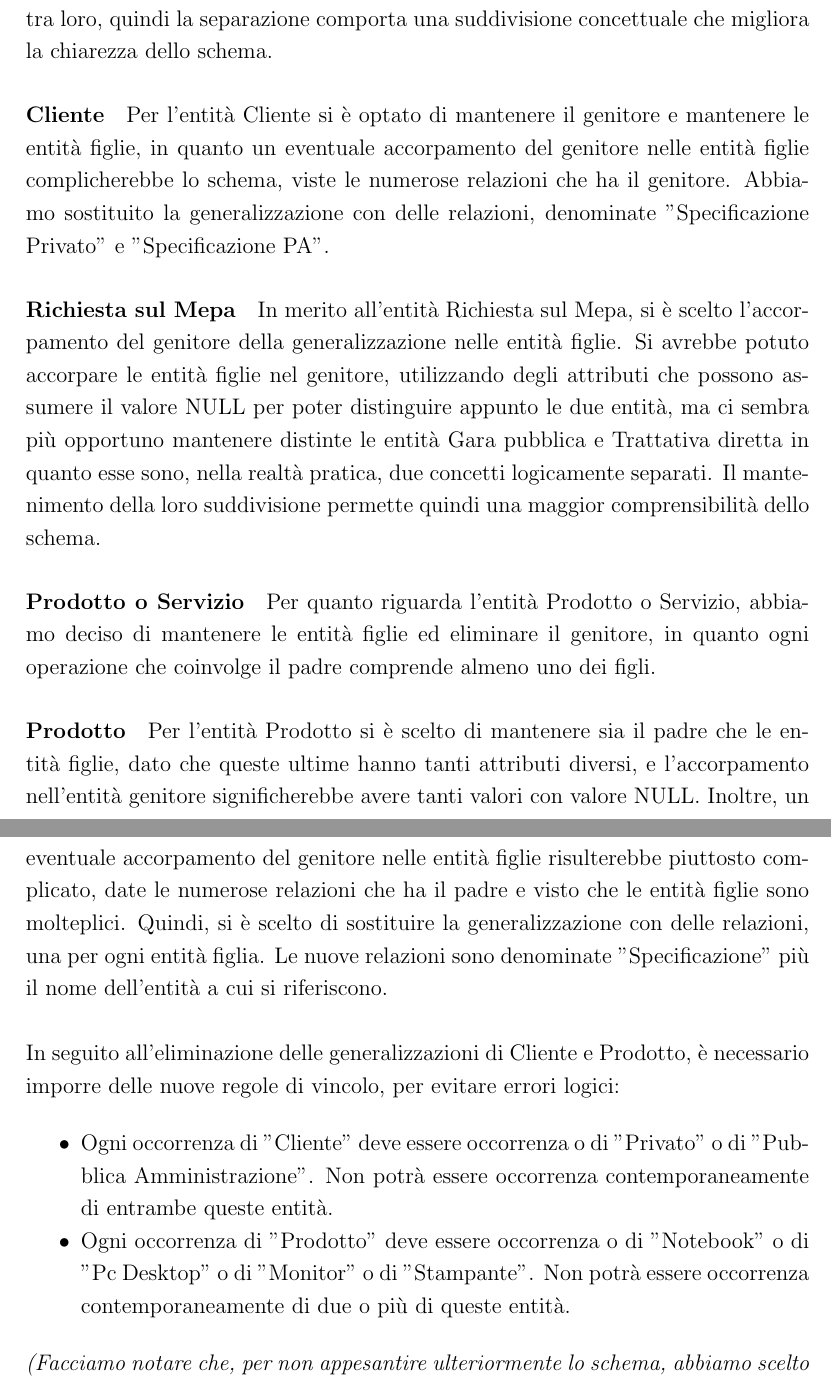
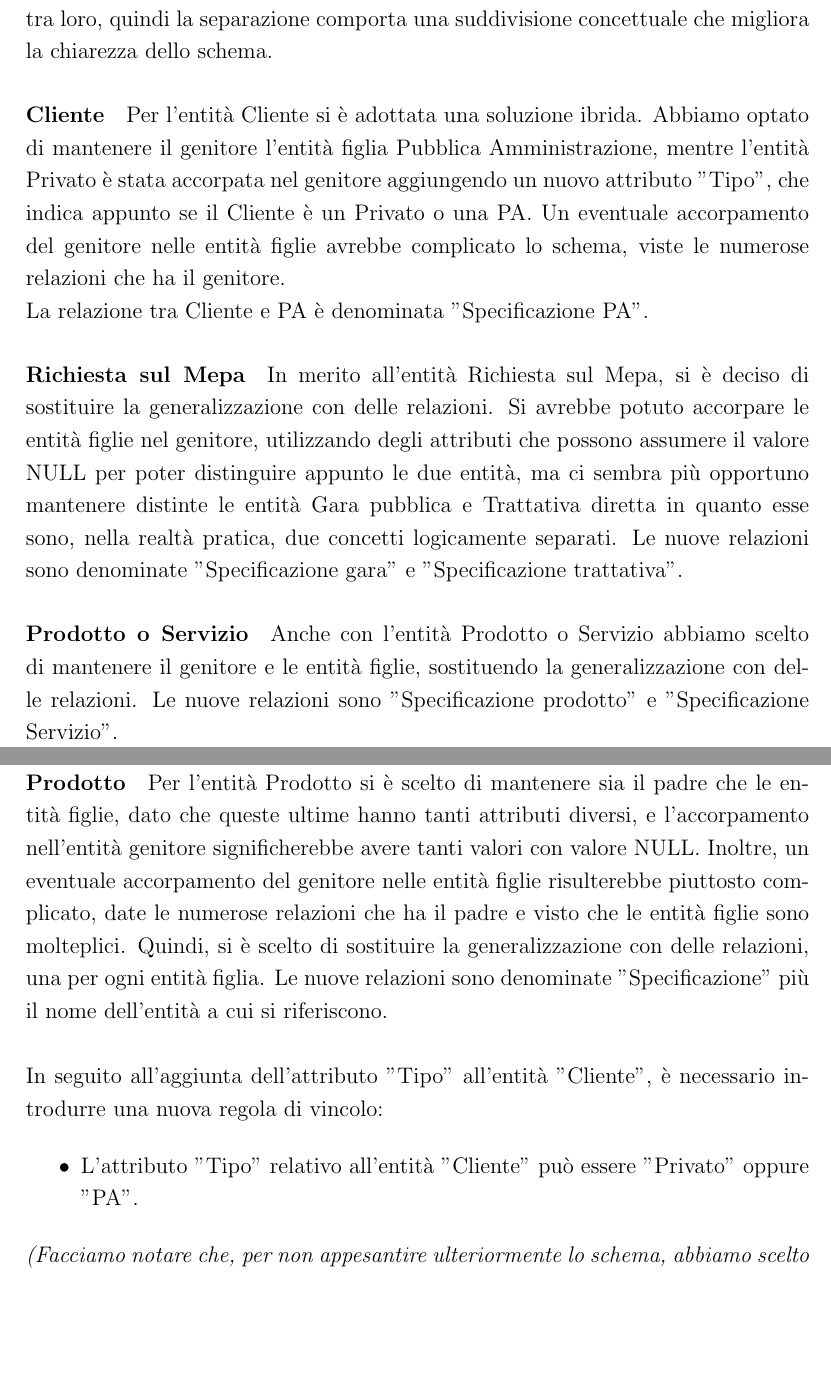
Before and after one commit to xn3cr0nx/DatabaseProject, a LaTeX document (Progetto-Basi-di-Dati-TEMPLATE.tex, which reads Sezioni/ristrutturazione.tex): two parts of pages 45 and 46 of 52, joined at a grey line, cut so that both start at the same text, the shorter picture padded with empty space. Compiled offline with pdfLaTeX.

Commit message:
Aggiorna sezione sulle generalizzazioni in base ai consigli della revisione

```diff
--- a/Sezioni/ristrutturazione.tex
+++ b/Sezioni/ristrutturazione.tex
@@ -215,20 +215,22 @@ Abbiamo deciso di procedere nel seguente modo:
 \paragraph{PA, Azienda o Persona}
 Per quanto riguarda l'entità PA, Azienda o Persona, abbiamo scelto di accorpare il genitore della generalizzazione nelle entità figlie. Questo perchè i clienti e i fornitori hanno rapporti con l'azienda piuttosto diversi tra loro, quindi la separazione comporta una suddivisione concettuale che migliora la chiarezza dello schema.
 \paragraph{Cliente}
-Per l'entità Cliente si è optato di mantenere il genitore e mantenere le entità figlie, in quanto un eventuale accorpamento del genitore nelle entità figlie complicherebbe lo schema, viste le numerose relazioni che ha il genitore. Abbiamo sostituito la generalizzazione con delle relazioni, denominate "Specificazione Privato" e "Specificazione PA".
+Per l'entità Cliente si è adottata una soluzione ibrida. Abbiamo optato di mantenere il genitore l'entità figlia Pubblica Amministrazione, mentre l'entità Privato è stata accorpata nel genitore aggiungendo un nuovo attributo "Tipo", che indica appunto se il Cliente è un Privato o una PA. Un eventuale accorpamento del genitore nelle entità figlie avrebbe complicato lo schema, viste le numerose relazioni che ha il genitore.
+\newline
+La relazione tra Cliente e PA è denominata "Specificazione PA".
 \paragraph{Richiesta sul Mepa}
-In merito all'entità Richiesta sul Mepa, si è scelto l'accorpamento del genitore della generalizzazione nelle entità figlie. Si avrebbe potuto accorpare le entità figlie nel genitore, utilizzando degli attributi che possono assumere il valore NULL per poter distinguire appunto le due entità, ma ci sembra più opportuno mantenere distinte le entità Gara pubblica e Trattativa diretta in quanto esse sono, nella realtà pratica, due concetti logicamente separati. Il mantenimento della loro suddivisione permette quindi una maggior comprensibilità dello schema.
+In merito all'entità Richiesta sul Mepa, si è deciso di sostituire la generalizzazione con delle relazioni. Si avrebbe potuto accorpare le entità figlie nel genitore, utilizzando degli attributi che possono assumere il valore NULL per poter distinguire appunto le due entità, ma ci sembra più opportuno mantenere distinte le entità Gara pubblica e Trattativa diretta in quanto esse sono, nella realtà pratica, due concetti logicamente separati.
+Le nuove relazioni sono denominate "Specificazione gara" e "Specificazione trattativa".
 \paragraph{Prodotto o Servizio}
-Per quanto riguarda l'entità Prodotto o Servizio, abbiamo deciso di mantenere le entità figlie ed eliminare il genitore, in quanto ogni operazione che coinvolge il padre comprende almeno uno dei figli.
+Anche con l'entità Prodotto o Servizio abbiamo scelto di mantenere il genitore e le entità figlie, sostituendo la generalizzazione con delle relazioni. Le nuove relazioni sono "Specificazione prodotto" e "Specificazione Servizio".
 \paragraph{Prodotto}
 Per l'entità Prodotto si è scelto di mantenere sia il padre che le entità figlie, dato che queste ultime hanno tanti attributi diversi, e l'accorpamento nell'entità genitore significherebbe avere tanti valori con valore NULL. Inoltre, un eventuale accorpamento del genitore nelle entità figlie risulterebbe piuttosto complicato, date le numerose relazioni che ha il padre e visto che le entità figlie sono molteplici.
 Quindi, si è scelto di sostituire la generalizzazione con delle relazioni, una per ogni entità figlia. Le nuove relazioni sono denominate "Specificazione" più il nome dell'entità a cui si riferiscono.
 \newline\newline
-In seguito all'eliminazione delle generalizzazioni di Cliente e Prodotto, è necessario imporre delle nuove regole di vincolo, per evitare errori logici:
+In seguito all'aggiunta dell'attributo "Tipo" all'entità "Cliente", è necessario introdurre una nuova regola di vincolo:
 
 \begin{itemize}
-  \item Ogni occorrenza di "Cliente" deve essere occorrenza o di "Privato" o di "Pubblica Amministrazione". Non potrà essere occorrenza contemporaneamente di entrambe queste entità.
-  \item Ogni occorrenza di "Prodotto" deve essere occorrenza o di "Notebook" o di "Pc Desktop" o di "Monitor" o di "Stampante". Non potrà essere occorrenza contemporaneamente di due o più di queste entità.
+  \item L'attributo "Tipo" relativo all'entità "Cliente" può essere "Privato" oppure "PA".
 \end{itemize}
 \noindent
 \textit{(Facciamo notare che, per non appesantire ulteriormente lo schema, abbiamo scelto di togliere alcuni prodotti e di mantenere solo "Notebook", "Pc Desktop", "Monitor", "Stampante".)}
```
Also changed, not shown: Progetto-Basi-di-Dati-TEMPLATE.pdf.
